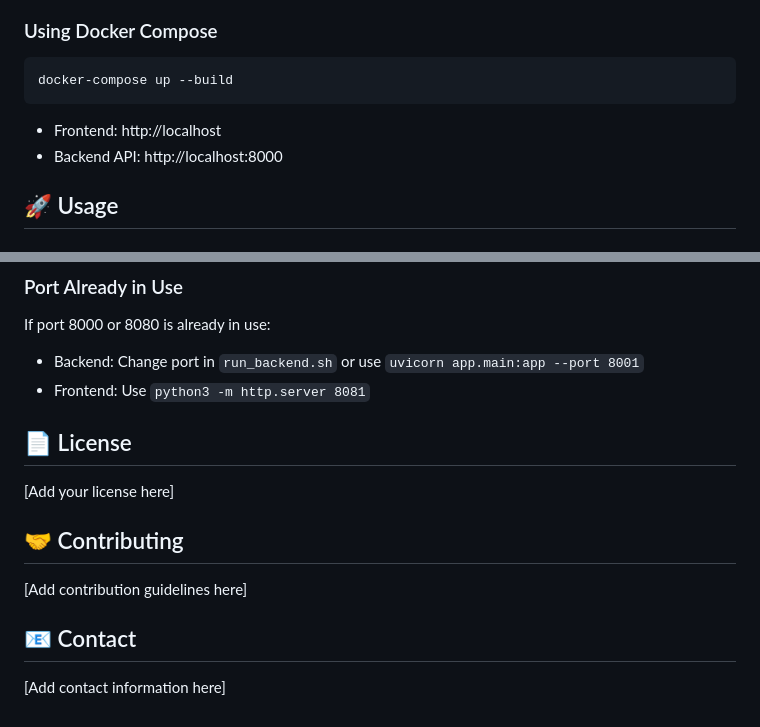
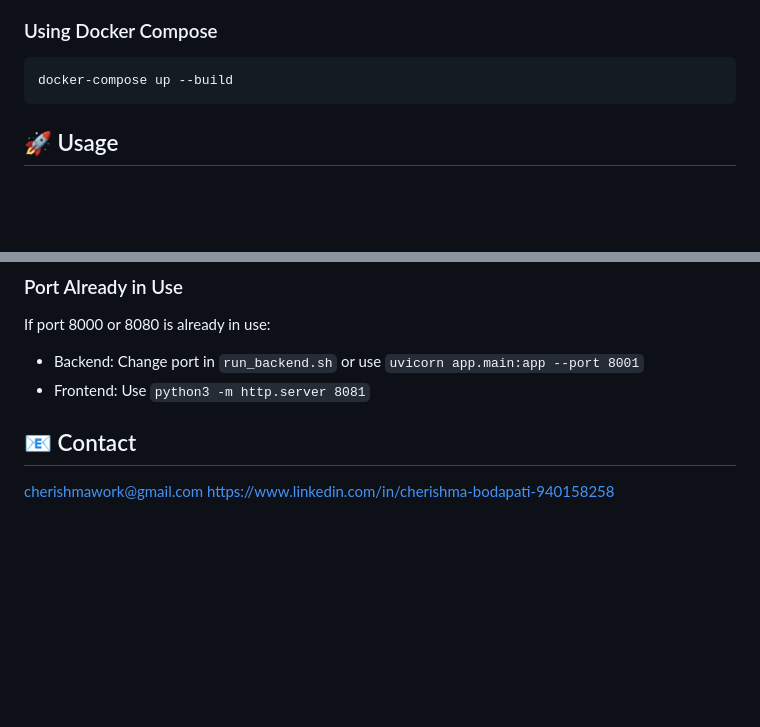
Before and after one commit to bcherishma/VeriCross, a Markdown page: README.md, 2 parts joined by grey strips. Drawn GitHub-style; blank space fills up the shorter version.

````diff
--- a/README.md
+++ b/README.md
@@ -86,9 +86,6 @@ python3 -m http.server 8080
 docker-compose up --build
 ```
 
-- Frontend: http://localhost
-- Backend API: http://localhost:8000
-
 ## 🚀 Usage
 
 ### Web Interface
@@ -239,14 +183,8 @@ If port 8000 or 8080 is already in use:
 - Backend: Change port in `run_backend.sh` or use `uvicorn app.main:app --port 8001`
 - Frontend: Use `python3 -m http.server 8081`
 
-## 📄 License
-
-[Add your license here]
-
-## 🤝 Contributing
-
-[Add contribution guidelines here]
 
 ## 📧 Contact
 
-[Add contact information here]
+cherishmawork@gmail.com
+https://www.linkedin.com/in/cherishma-bodapati-940158258
````
Also changed, not shown: other parts of README.md (+0 -53 lines).
